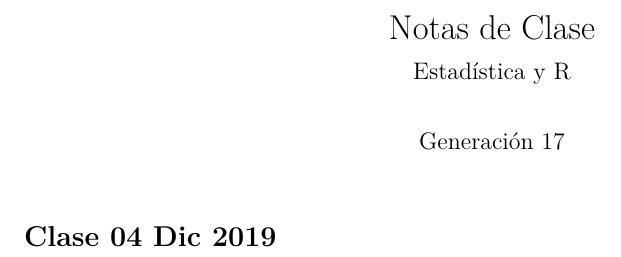
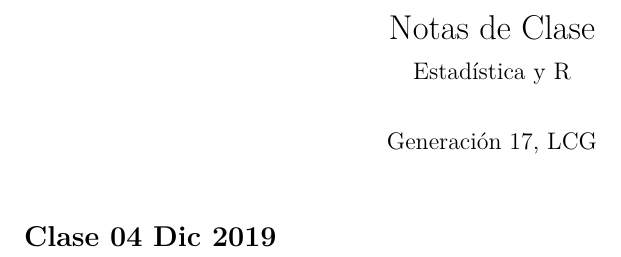
Before and after one commit to ahwences/LCG_NotasGen17, an R Markdown document (NotasEstR_Gen17.Rmd): part of the page, cut so that both start at the same text. Rendered offline with R 4.5, knitr and Pandoc, then LaTeX, with nearby package versions.

Commit message:
Update NotasEstR_Gen17.Rmd

```diff
--- a/NotasEstR_Gen17.Rmd
+++ b/NotasEstR_Gen17.Rmd
@@ -3,7 +3,7 @@ output: pdf_document
 title: Notas de Clase
 subtitle: Estadística y R
 urlcolor: blue
-author: Generación 17
+author: Generación 17, LCG
 ---
 
 # Clase 04 Dic 2019
```
